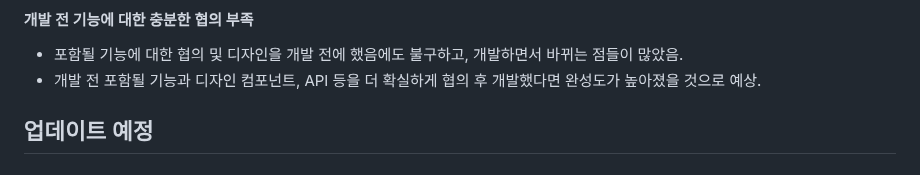
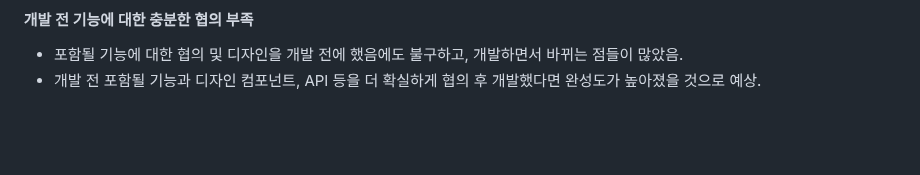
Before and after one commit to seob03/MINIQUE_ROKAF, a Markdown page: README.md, the part around the change. Rendered like a GitHub page; blank space fills up the shorter version.

```diff
--- a/README.md
+++ b/README.md
@@ -306,6 +306,3 @@
 #### 개발 전 기능에 대한 충분한 협의 부족
 - 포함될 기능에 대한 협의 및 디자인을 개발 전에 했음에도 불구하고, 개발하면서 바뀌는 점들이 많았음.
 - 개발 전 포함될 기능과 디자인 컴포넌트, API 등을 더 확실하게 협의 후 개발했다면 완성도가 높아졌을 것으로 예상.
-
-
-## 업데이트 예정
```
